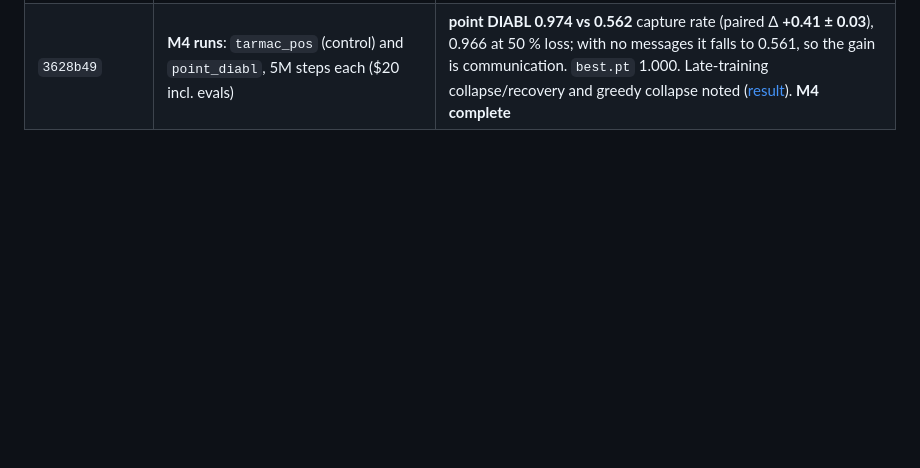
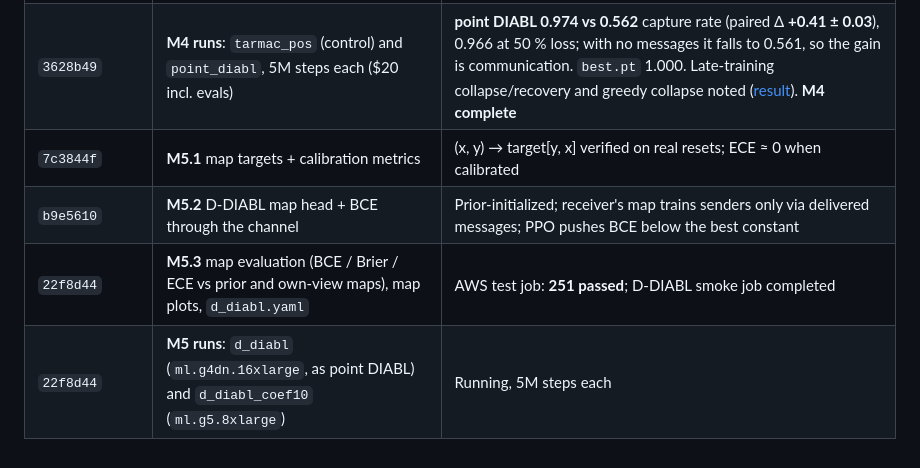
Before and after one commit to VARUN3WARE/DynaBelief-Comm-Uncertainty-Aware-Interagent-Belief-Learning-for-Dynamic-Cooperative-Pursuit, a Markdown page: docs/timeline.md, the part around the change. GitHub-like rendering; blank space fills up the shorter version.

```diff
--- a/docs/timeline.md
+++ b/docs/timeline.md
@@ -39,3 +39,7 @@ What happened, in order, with the commit and the key number. Decisions are in
 | `bd04fae` | M4 smoke job on AWS (`dynabelief-smoke-diabl-20261010-164844`) | Completed: belief loss falls, sender gradient non-zero, events/windows/replay work |
 | `64def42` `d58a27f` `07ab675` `29744fc` | Belief eval metrics + plots, eval-only jobs, `compare_runs.py`; fixes for old-checkpoint compatibility and live metric sync | — |
 | `3628b49` | **M4 runs**: `tarmac_pos` (control) and `point_diabl`, 5M steps each ($20 incl. evals) | **point DIABL 0.974 vs 0.562** capture rate (paired Δ **+0.41 ± 0.03**), 0.966 at 50 % loss; with no messages it falls to 0.561, so the gain is communication. `best.pt` 1.000. Late-training collapse/recovery and greedy collapse noted ([result](results/m4_point_diabl.md)). **M4 complete** |
+| `7c3844f` | **M5.1** map targets + calibration metrics | (x, y) → target[y, x] verified on real resets; ECE ≈ 0 when calibrated |
+| `b9e5610` | **M5.2** D-DIABL map head + BCE through the channel | Prior-initialized; receiver's map trains senders only via delivered messages; PPO pushes BCE below the best constant |
+| `22f8d44` | **M5.3** map evaluation (BCE / Brier / ECE vs prior and own-view maps), map plots, `d_diabl.yaml` | AWS test job: **251 passed**; D-DIABL smoke job completed |
+| `22f8d44` | **M5 runs**: `d_diabl` (`ml.g4dn.16xlarge`, as point DIABL) and `d_diabl_coef10` (`ml.g5.8xlarge`) | Running, 5M steps each |
```
Also changed, not shown: docs/decisions.md (+10 -0 lines).
